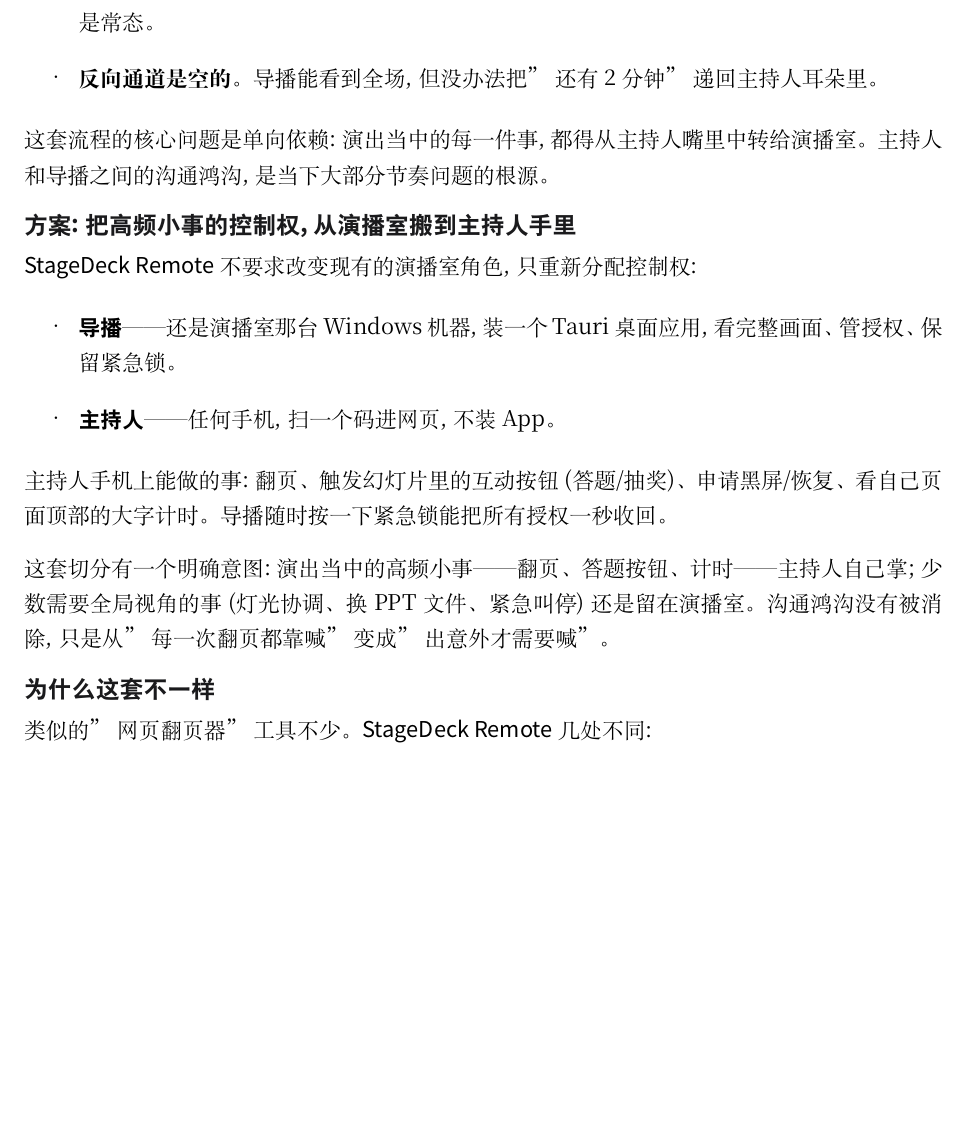
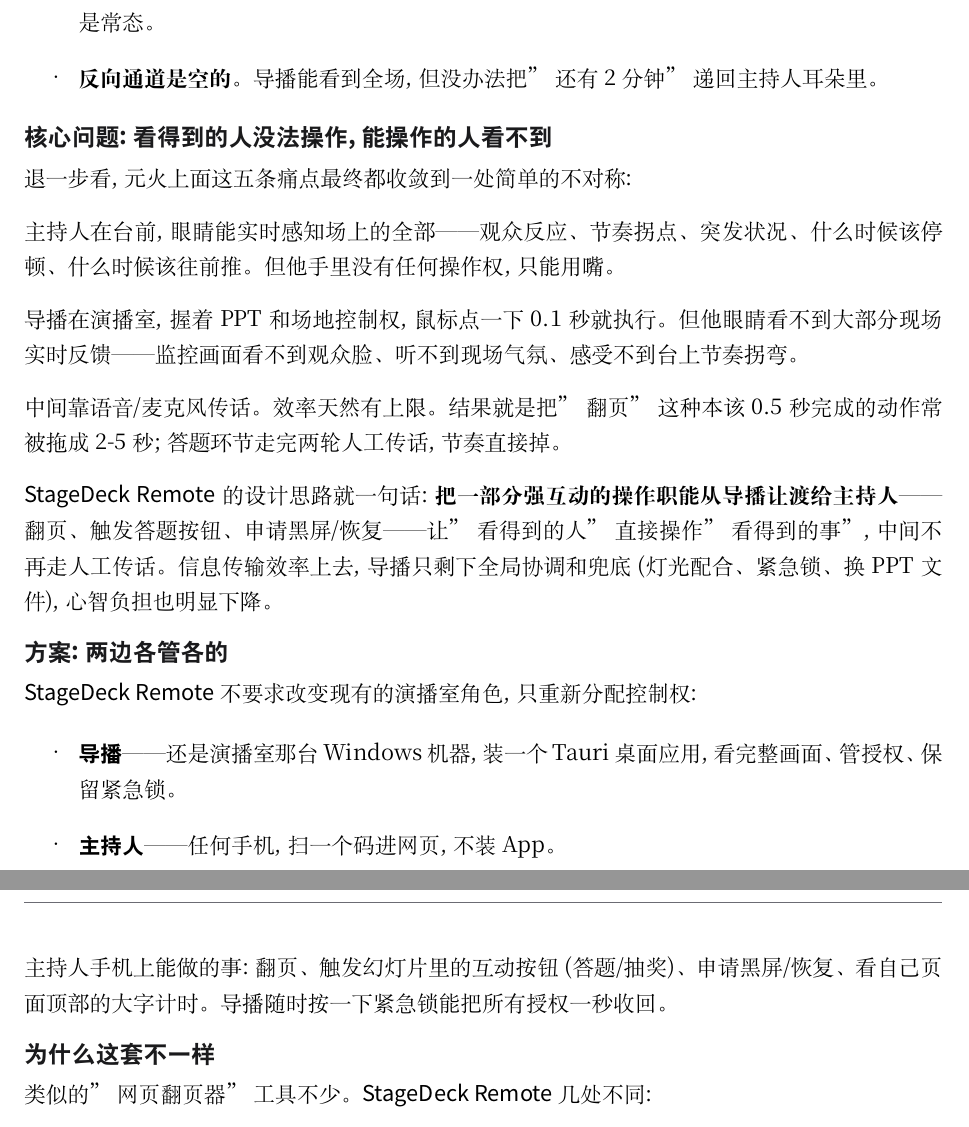
Before and after one commit to Renko6626/StageDeckRemote, a LaTeX document (docs/whitepaper/main.tex, which reads docs/whitepaper/sections/01-summary.tex): part of page 3 of 19 before the commit and two parts of pages 3 and 4 of 20 after it, the two joined at a grey line, cut so that both start at the same text, the shorter picture padded with empty space. Compiled offline with XeLaTeX.

Commit message:
docs(whitepaper): 加 '核心问题' 论点支柱 + '风险底线' 兜底声明
合伙人补的两条都该进:

1. '核心问题' 子段 — 把痛点收敛到一个清晰的不对称:主持人在台前看得到
   但没操作权,导播在演播室操作权全在但看不到现场实时反馈,中间靠麦克风
   传话效率天然有上限。结论一句:把强互动操作职能从导播让渡给主持人,让
   '看得到的人' 直接操作 '看得到的事' —— 信息传输效率上去,导播心智负担
   下降。之前这层意思藏在 '方案' 段尾,提到一级子段标题撑得起来。
   顺手把原 '方案' 段尾的因果摘要砍掉(被新段覆盖了)。

2. '风险底线' 子段 — 直说:即使 StageDeck 网络完全打不通,最坏情况也只是
   回退到元火现在本来就在用的工作流。叠加层,不是替换。零成本试错。这条
   是策划会上 '万一炸了怎么办' 那类质疑的标准应答,放 '建议' 前面把质疑
   消掉再请承诺。

19 → 20 页,0 错 0 overfull hbox。

```diff
--- a/docs/whitepaper/sections/01-summary.tex
+++ b/docs/whitepaper/sections/01-summary.tex
@@ -15,9 +15,19 @@
   \item \textbf{反向通道是空的}。导播能看到全场,但没办法把"还有 2 分钟"递回主持人耳朵里。
 \end{itemize}
 
-这套流程的核心问题是单向依赖:演出当中的每一件事,都得从主持人嘴里中转给演播室。主持人和导播之间的沟通鸿沟,是当下大部分节奏问题的根源。
+\subsection*{核心问题:看得到的人没法操作,能操作的人看不到}
 
-\subsection*{方案:把高频小事的控制权,从演播室搬到主持人手里}
+退一步看,元火上面这五条痛点最终都收敛到一处简单的不对称:
+
+主持人在台前,眼睛能实时感知场上的全部 —— 观众反应、节奏拐点、突发状况、什么时候该停顿、什么时候该往前推。但他手里没有任何操作权,只能用嘴。
+
+导播在演播室,握着 PPT 和场地控制权,鼠标点一下 0.1 秒就执行。但他眼睛看不到大部分现场实时反馈 —— 监控画面看不到观众脸、听不到现场气氛、感受不到台上节奏拐弯。
+
+中间靠语音/麦克风传话。效率天然有上限。结果就是把"翻页"这种本该 0.5 秒完成的动作常被拖成 2-5 秒;答题环节走完两轮人工传话,节奏直接掉。
+
+\app\ 的设计思路就一句话:\textbf{把一部分强互动的操作职能从导播让渡给主持人} —— 翻页、触发答题按钮、申请黑屏/恢复 —— 让"看得到的人"直接操作"看得到的事",中间不再走人工传话。信息传输效率上去,导播只剩下全局协调和兜底(灯光配合、紧急锁、换 PPT 文件),心智负担也明显下降。
+
+\subsection*{方案:两边各管各的}
 
 \app\ 不要求改变现有的演播室角色,只重新分配控制权:
 
@@ -27,8 +37,6 @@
 \end{itemize}
 
 主持人手机上能做的事:翻页、触发幻灯片里的互动按钮(答题/抽奖)、申请黑屏/恢复、看自己页面顶部的大字计时。导播随时按一下紧急锁能把所有授权一秒收回。
-
-这套切分有一个明确意图:演出当中的高频小事 —— 翻页、答题按钮、计时 —— 主持人自己掌;少数需要全局视角的事(灯光协调、换 PPT 文件、紧急叫停)还是留在演播室。沟通鸿沟没有被消除,只是从"每一次翻页都靠喊"变成"出意外才需要喊"。
 
 \subsection*{为什么这套不一样}
 
```
Also changed, not shown: docs/whitepaper/sections/01-summary.tex (8 more changed lines).
